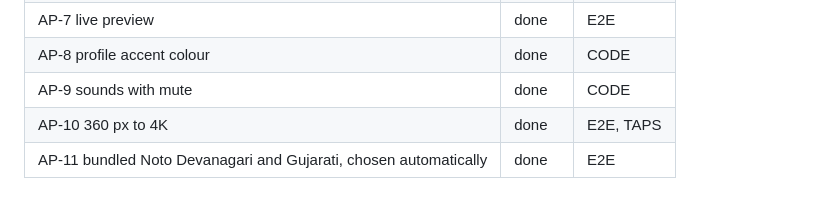
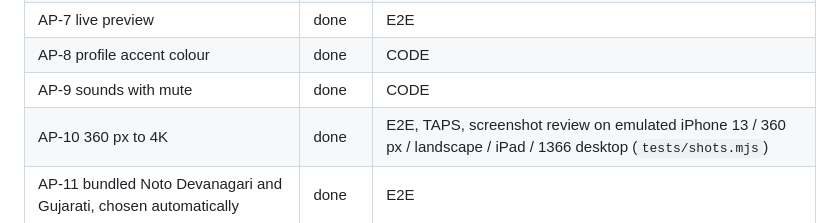
Before and after one commit to pmadhurn/read, a Markdown page: docs/REQUIREMENTS.md, the part around the change. Rendered like a GitHub page.

Commit message:
Docs: device screenshot review

```diff
--- a/docs/REQUIREMENTS.md
+++ b/docs/REQUIREMENTS.md
@@ -105,7 +105,7 @@ site through Cloudflare (38 checks), `LOGIC` = `tests/logic.py` (14 checks), `E2
 | AP-7 live preview | done | E2E |
 | AP-8 profile accent colour | done | CODE |
 | AP-9 sounds with mute | done | CODE |
-| AP-10 360 px to 4K | done | E2E, TAPS |
+| AP-10 360 px to 4K | done | E2E, TAPS, screenshot review on emulated iPhone 13 / 360 px / landscape / iPad / 1366 desktop (`tests/shots.mjs`) |
 | AP-11 bundled Noto Devanagari and Gujarati, chosen automatically | done | E2E |
 
 ## Gamification and stats
```
